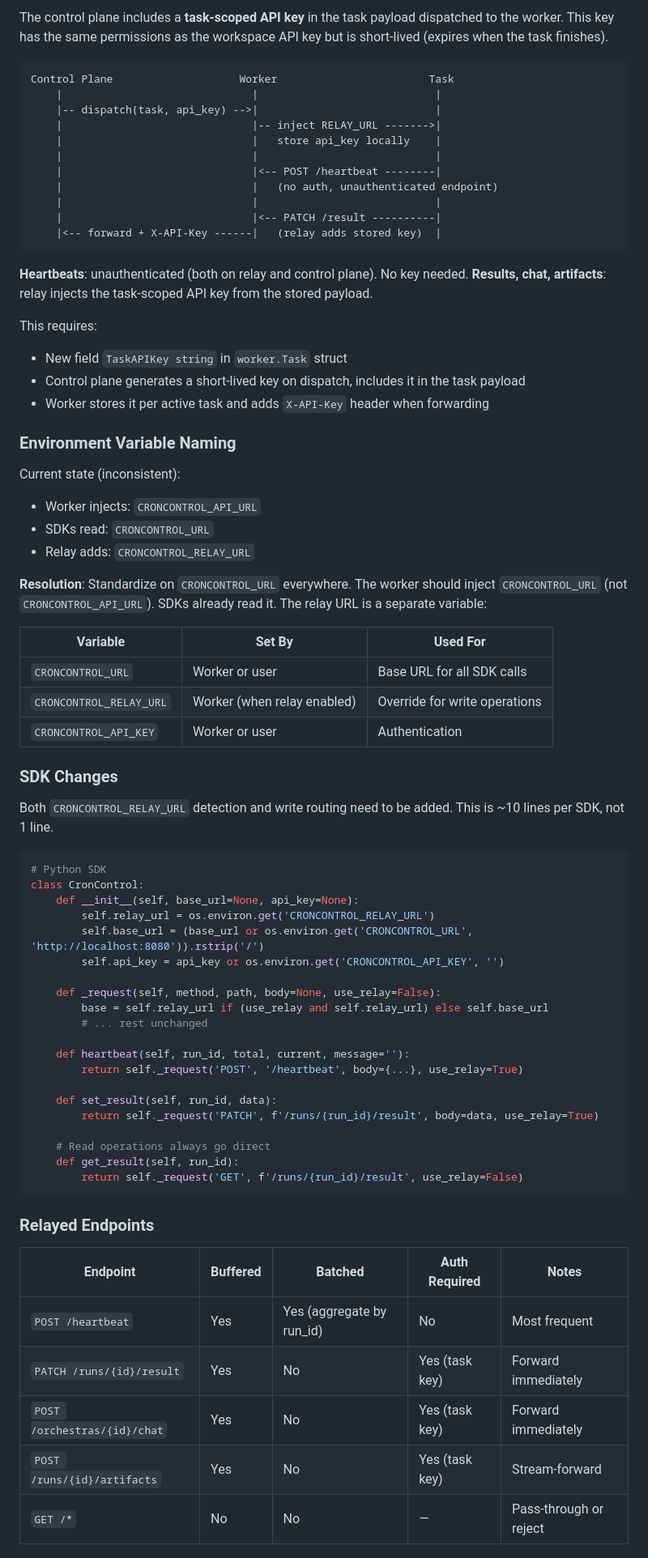
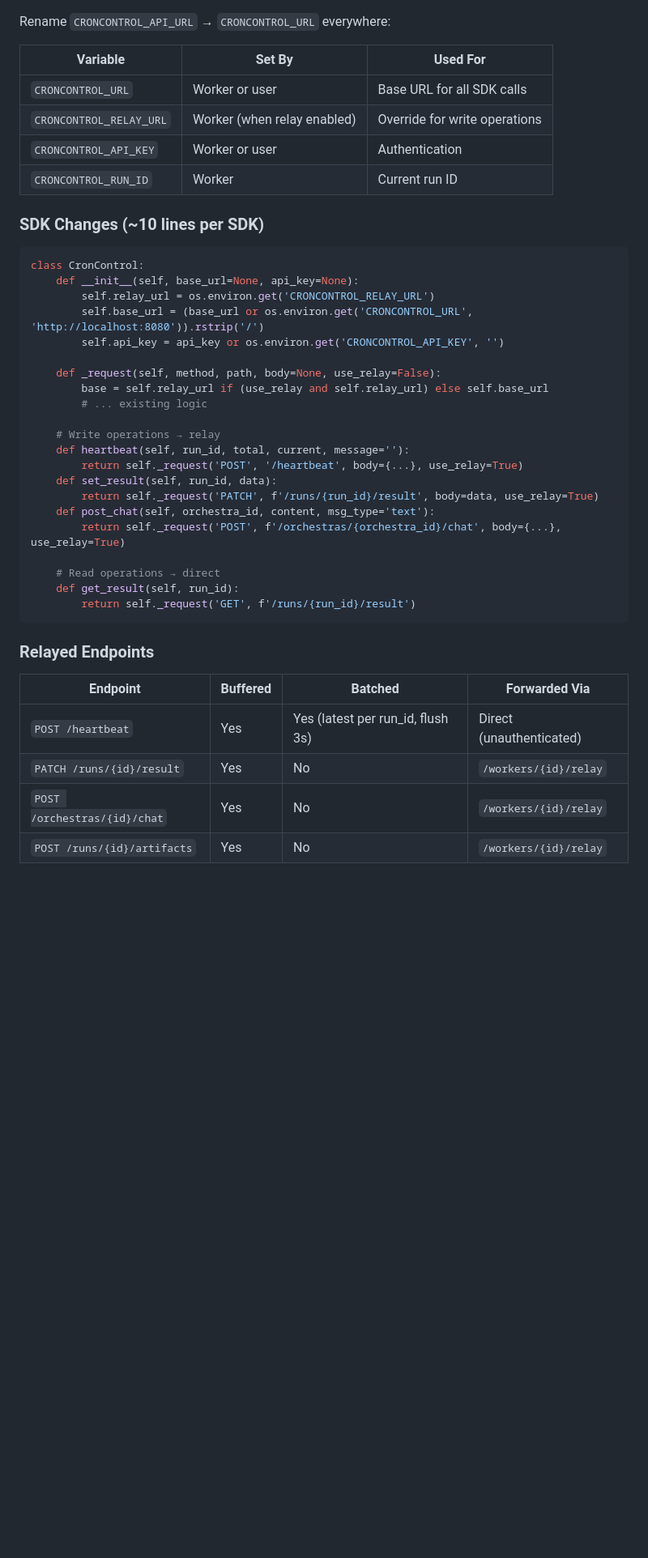
Before and after one commit to darkspock/croncontrol, a Markdown page: docs/epics/epic-12-worker-relay.md, the part around one of its changes. Shown at 81% size. GitHub-like rendering; blank space fills up the shorter version.

````diff
--- a/docs/epics/epic-12-worker-relay.md
+++ b/docs/epics/epic-12-worker-relay.md
@@ -64,49 +75,16 @@ When enabled:
 
-The control plane includes a **task-scoped API key** in the task payload dispatched to the worker. This key has the same permissions as the workspace API key but is short-lived (expires when the task finishes).
-
-```
-Control Plane                    Worker                        Task
-    |                              |                            |
-    |-- dispatch(task, api_key) -->|                            |
-    |                              |-- inject RELAY_URL ------->|
-    |                              |   store api_key locally    |
-    |                              |                            |
-    |                              |<-- POST /heartbeat --------|
-    |                              |   (no auth, unauthenticated endpoint)
-    |                              |                            |
-    |                              |<-- PATCH /result ----------|
-    |<-- forward + X-API-Key ------|   (relay adds stored key)  |
-```
-
-**Heartbeats**: unauthenticated (both on relay and control plane). No key needed.
-**Results, chat, artifacts**: relay injects the task-scoped API key from the stored payload.
-
-This requires:
-- New field `TaskAPIKey string` in `worker.Task` struct
-- Control plane generates a short-lived key on dispatch, includes it in the task payload
-- Worker stores it per active task and adds `X-API-Key` header when forwarding
-
-### Environment Variable Naming
-
-Current state (inconsistent):
-- Worker injects: `CRONCONTROL_API_URL`
-- SDKs read: `CRONCONTROL_URL`
-- Relay adds: `CRONCONTROL_RELAY_URL`
-
-**Resolution**: Standardize on `CRONCONTROL_URL` everywhere. The worker should inject `CRONCONTROL_URL` (not `CRONCONTROL_API_URL`). SDKs already read it. The relay URL is a separate variable:
+Rename `CRONCONTROL_API_URL` → `CRONCONTROL_URL` everywhere:
 
 | Variable | Set By | Used For |
 |----------|--------|----------|
 | `CRONCONTROL_URL` | Worker or user | Base URL for all SDK calls |
 | `CRONCONTROL_RELAY_URL` | Worker (when relay enabled) | Override for write operations |
 | `CRONCONTROL_API_KEY` | Worker or user | Authentication |
+| `CRONCONTROL_RUN_ID` | Worker | Current run ID |
 
-### SDK Changes
-
-Both `CRONCONTROL_RELAY_URL` detection and write routing need to be added. This is ~10 lines per SDK, not 1 line.
+### SDK Changes (~10 lines per SDK)
 
 ```python
-# Python SDK
 class CronControl:
     def __init__(self, base_url=None, api_key=None):
         self.relay_url = os.environ.get('CRONCONTROL_RELAY_URL')
@@ -115,26 +93,27 @@ class CronControl:
 
     def _request(self, method, path, body=None, use_relay=False):
         base = self.relay_url if (use_relay and self.relay_url) else self.base_url
-        # ... rest unchanged
+        # ... existing logic
 
+    # Write operations → relay
     def heartbeat(self, run_id, total, current, message=''):
         return self._request('POST', '/heartbeat', body={...}, use_relay=True)
-
     def set_result(self, run_id, data):
         return self._request('PATCH', f'/runs/{run_id}/result', body=data, use_relay=True)
+    def post_chat(self, orchestra_id, content, msg_type='text'):
+        return self._request('POST', f'/orchestras/{orchestra_id}/chat', body={...}, use_relay=True)
 
-    # Read operations always go direct
+    # Read operations → direct
     def get_result(self, run_id):
-        return self._request('GET', f'/runs/{run_id}/result', use_relay=False)
+        return self._request('GET', f'/runs/{run_id}/result')
 ```
 
 ### Relayed Endpoints
 
-| Endpoint | Buffered | Batched | Auth Required | Notes |
-|----------|----------|---------|---------------|-------|
-| `POST /heartbeat` | Yes | Yes (aggregate by run_id) | No | Most frequent |
-| `PATCH /runs/{id}/result` | Yes | No | Yes (task key) | Forward immediately |
-| `POST /orchestras/{id}/chat` | Yes | No | Yes (task key) | Forward immediately |
-| `POST /runs/{id}/artifacts` | Yes | No | Yes (task key) | Stream-forward |
-| `GET /*` | No | No | — | Pass-through or reject |
+| Endpoint | Buffered | Batched | Forwarded Via |
+|----------|----------|---------|---------------|
+| `POST /heartbeat` | Yes | Yes (latest per run_id, flush 3s) | Direct (unauthenticated) |
+| `PATCH /runs/{id}/result` | Yes | No | `/workers/{id}/relay` |
+| `POST /orchestras/{id}/chat` | Yes | No | `/workers/{id}/relay` |
+| `POST /runs/{id}/artifacts` | Yes | No | `/workers/{id}/relay` |
 
````
Also changed, not shown: other parts of docs/epics/epic-12-worker-relay.md (+101 -100 lines), docs/epics/epic-13-local-exec-method.md (added, +340 -0 lines).
